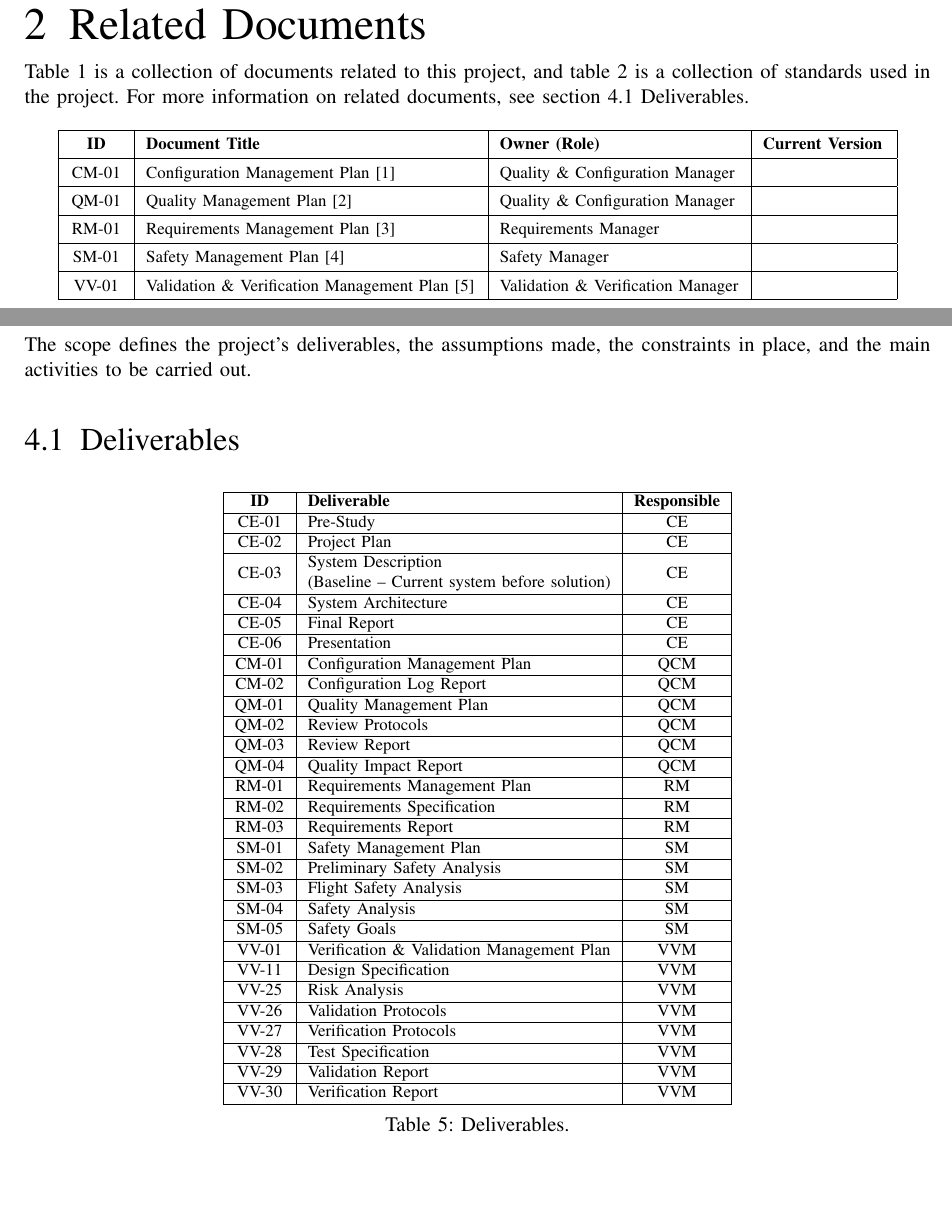
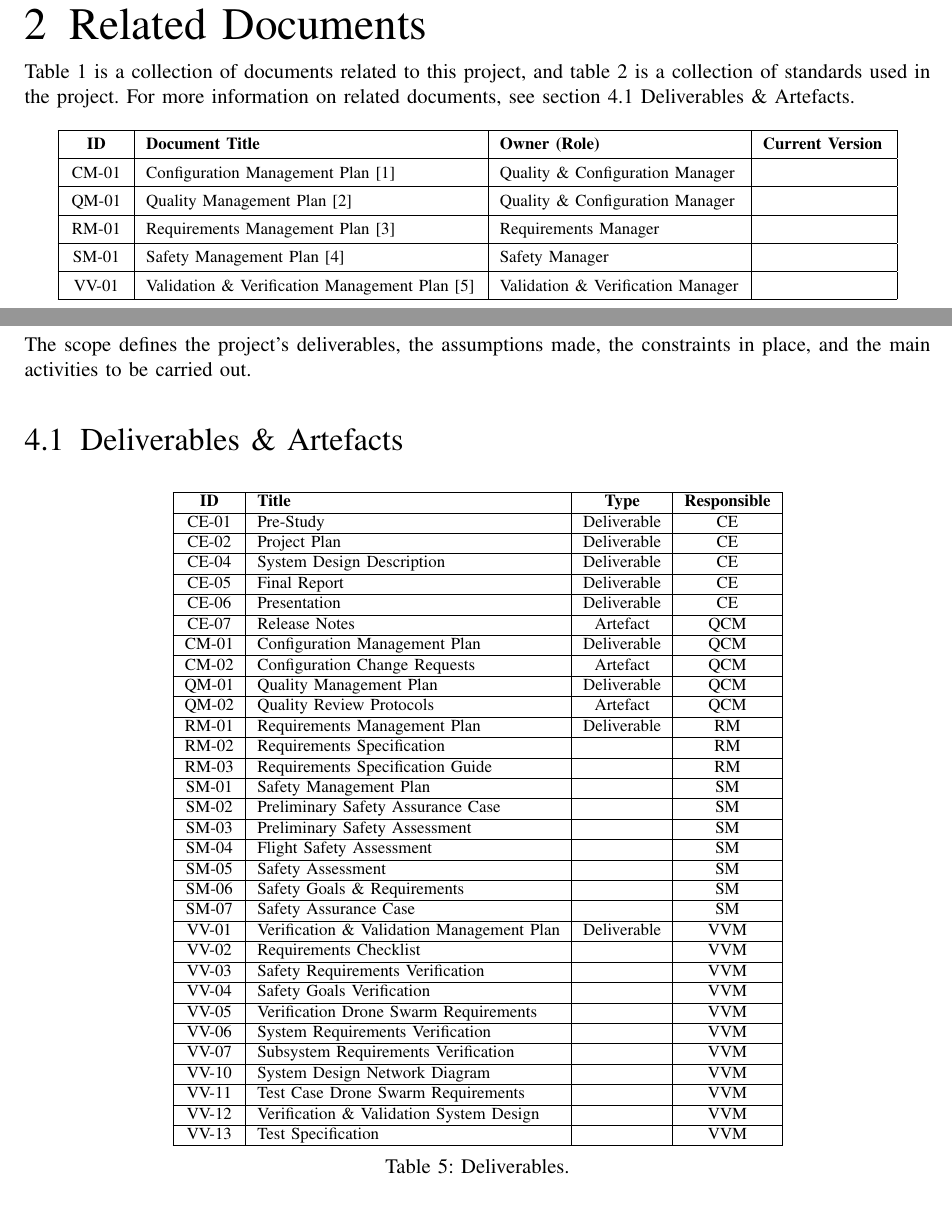
Before and after one commit to MDU-C2/Intelligent-Drone-Swarm, a LaTeX paper (deliverables/project-plan/main.tex, which reads deliverables/project-plan/sections/4-scope.tex): two parts of pages 7 and 11 of 29, joined at a grey line, cut so that both start at the same text. Compiled offline with pdfLaTeX; a missing font is replaced by an installed copy or a similar font; a LaTeX package or settings file that is missing is left out.

Commit message:
Update 4-scope.tex

```diff
--- a/deliverables/project-plan/sections/4-scope.tex
+++ b/deliverables/project-plan/sections/4-scope.tex
@@ -3,69 +3,78 @@ The scope defines the project’s deliverables, the assumptions made, the constr
 
 \vspace{0.5cm}
 
-\subsection{Deliverables}\label{sec:deliverables}
+\subsection{Deliverables \& Artefacts}
+\label{sec:deliverables}
 
 \begin{table}[H]
     \centering
-    \begin{tabular}{|c|l|c|}
+    \begin{tabular}{|c|l|c|c|}
         \hline
-        \textbf{ID} & \textbf{Deliverable} & \textbf{Responsible} \\
+        \textbf{ID} & \textbf{Title} & \textbf{Type} & \textbf{Responsible} \\
         \hline
-        CE-01 & Pre-Study & \acrshort{ce} \\
+        CE-01 & Pre-Study & Deliverable & \acrshort{ce} \\
         \hline
-        CE-02 & Project Plan & \acrshort{ce} \\
+        CE-02 & Project Plan & Deliverable & \acrshort{ce} \\
         \hline
-        CE-03 & \makecell{System Description\\ (Baseline – Current system before solution)} & \acrshort{ce} \\
+        %CE-03 & \makecell{System Description\\ (Baseline – Current system before solution)} & \acrshort{ce} \\
+        %\hline
+        CE-04 & System Design Description & Deliverable & \acrshort{ce} \\
         \hline
-        CE-04 & System Architecture & \acrshort{ce} \\
+        CE-05 & Final Report & Deliverable & \acrshort{ce} \\
         \hline
-        CE-05 & Final Report & \acrshort{ce} \\
+        CE-06 & Presentation & Deliverable & \acrshort{ce} \\
         \hline
-        CE-06 & Presentation & \acrshort{ce} \\
+        CE-07 & Release Notes & Artefact & \acrshort{qcm} \\
         \hline
-        CM-01 & Configuration Management Plan & \acrshort{qcm} \\
+        CM-01 & Configuration Management Plan & Deliverable & \acrshort{qcm} \\
         \hline
-        CM-02 & Configuration Log Report & \acrshort{qcm} \\
+        CM-02 & Configuration Change Requests & Artefact & \acrshort{qcm} \\
         \hline
-        QM-01 & Quality Management Plan & \acrshort{qcm} \\
+        QM-01 & Quality Management Plan & Deliverable & \acrshort{qcm} \\
         \hline
-        QM-02 & Review Protocols & \acrshort{qcm} \\
+        QM-02 & Quality Review Protocols & Artefact & \acrshort{qcm} \\
         \hline
-        QM-03 & Review Report & \acrshort{qcm} \\
+        RM-01 & Requirements Management Plan & Deliverable & \acrshort{rm} \\
         \hline
-        QM-04 & Quality Impact Report & \acrshort{qcm} \\
+        RM-02 & Requirements Specification & & \acrshort{rm} \\
         \hline
-        RM-01 & Requirements Management Plan & \acrshort{rm} \\
+        RM-03 & Requirements Specification Guide & & \acrshort{rm} \\
         \hline
-        RM-02 & Requirements Specification & \acrshort{rm} \\
+        SM-01 & Safety Management Plan & & \acrshort{sm} \\
         \hline
-        RM-03 & Requirements Report & \acrshort{rm} \\
+        SM-02 & Preliminary Safety Assurance Case & & \acrshort{sm} \\
         \hline
-        SM-01 & Safety Management Plan & \acrshort{sm} \\
+        SM-03 & Preliminary Safety Assessment & & \acrshort{sm} \\
         \hline
-        SM-02 & Preliminary Safety Analysis & \acrshort{sm} \\
+        SM-04 & Flight Safety Assessment & & \acrshort{sm} \\
         \hline
-        SM-03 & Flight Safety Analysis & \acrshort{sm} \\
+        SM-05 & Safety Assessment & & \acrshort{sm} \\
         \hline
-        SM-04 & Safety Analysis & \acrshort{sm} \\
+        SM-06 & Safety Goals \& Requirements & & \acrshort{sm} \\
         \hline
-        SM-05 & Safety Goals & \acrshort{sm} \\
+        SM-07 & Safety Assurance Case & & \acrshort{sm} \\
         \hline
-        VV-01 & Verification \& Validation Management Plan & \acrshort{vvm} \\
+        VV-01 & Verification \& Validation Management Plan & Deliverable & \acrshort{vvm} \\
         \hline
-        VV-11 & Design Specification & \acrshort{vvm} \\
+        VV-02 & Requirements Checklist &  & \acrshort{vvm} \\
         \hline
-        VV-25 & Risk Analysis & \acrshort{vvm} \\
+        VV-03 & Safety Requirements Verification &  & \acrshort{vvm} \\
         \hline
-        VV-26 & Validation Protocols & \acrshort{vvm} \\
+        VV-04 & Safety Goals Verification &  & \acrshort{vvm} \\
         \hline
-        VV-27 & Verification Protocols & \acrshort{vvm} \\
+        VV-05 & Verification Drone Swarm Requirements &  & \acrshort{vvm} \\
         \hline
-        VV-28 & Test Specification & \acrshort{vvm} \\
+        VV-06 & System Requirements Verification &  & \acrshort{vvm} \\
         \hline
-        VV-29 & Validation Report & \acrshort{vvm} \\
+        VV-07 & Subsystem Requirements Verification &  & \acrshort{vvm} \\
         \hline
-        VV-30 & Verification Report & \acrshort{vvm} \\
+        VV-10 & System Design Network Diagram &  & \acrshort{vvm} \\
+        \hline
+        VV-11 & Test Case Drone Swarm Requirements &  & \acrshort{vvm} \\
+        \hline
+        VV-12 & Verification \& Validation System Design &  & \acrshort{vvm} \\
+        \hline
+        VV-13 & Test Specification &  & \acrshort{vvm} \\
         \hline
     \end{tabular}
     \caption{Deliverables.}
```
